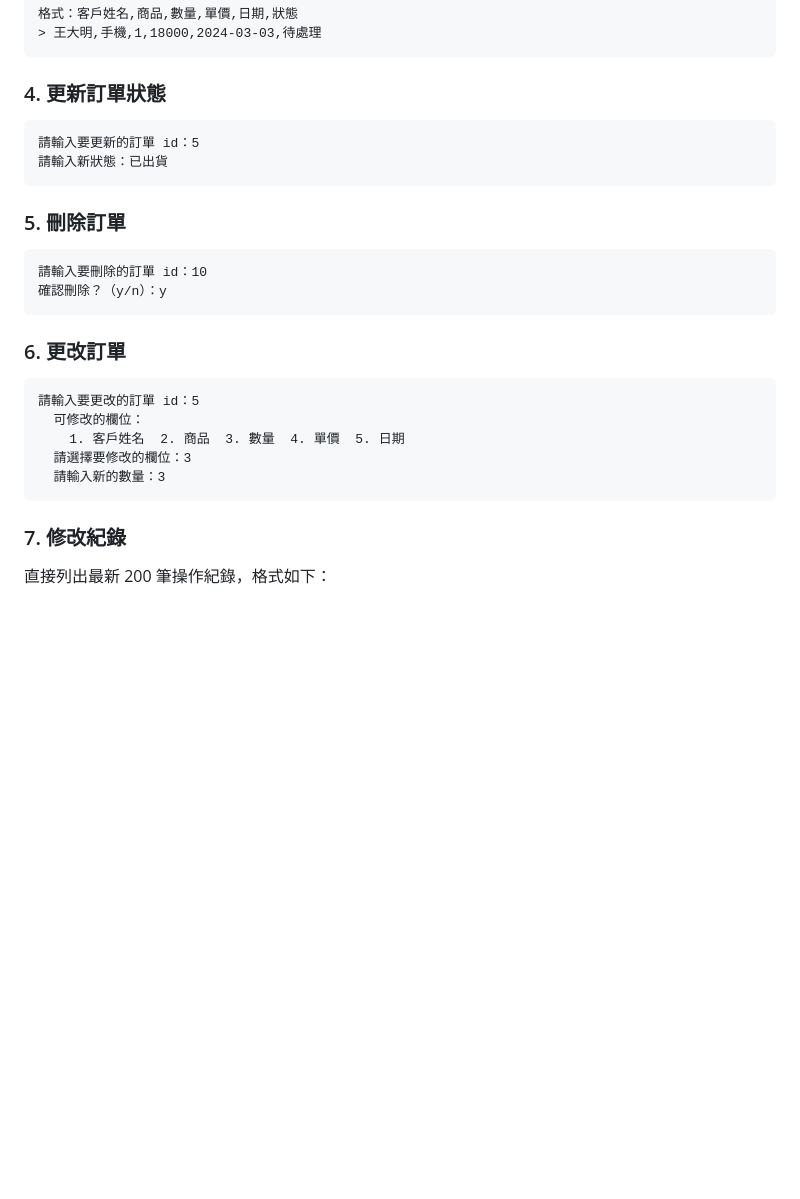
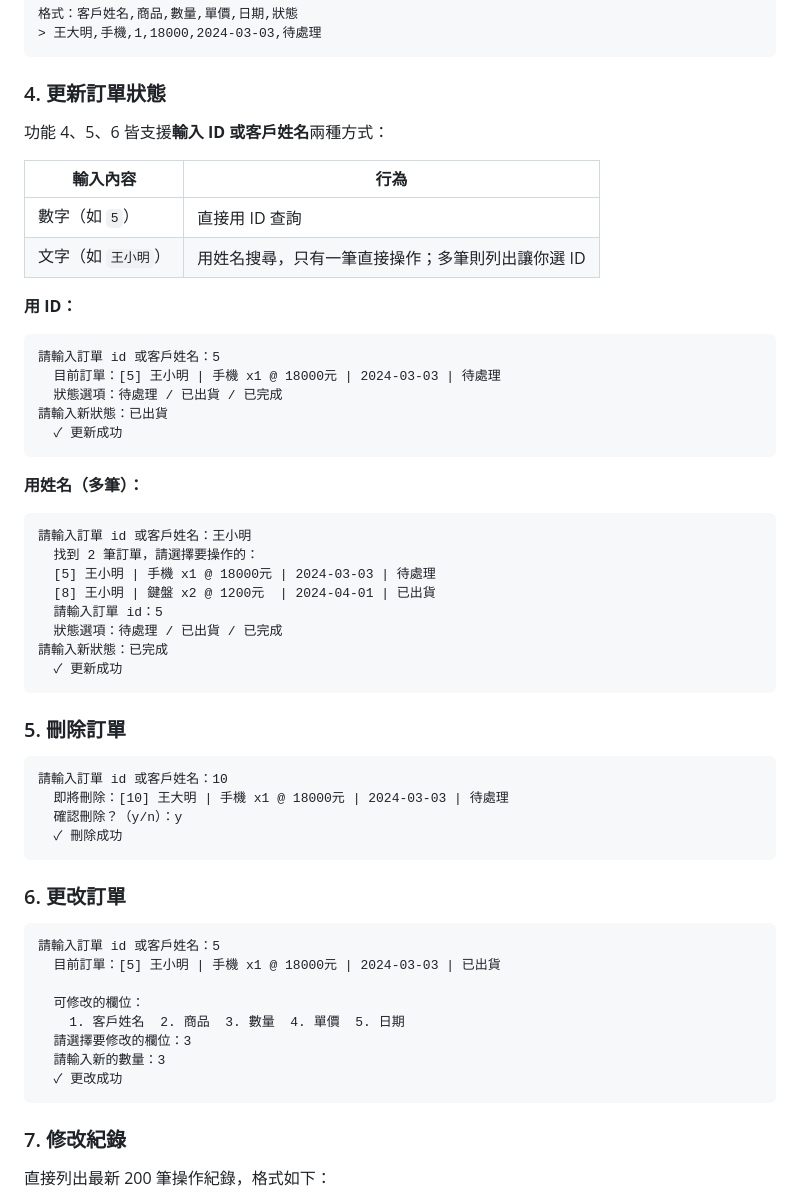
Before and after one commit to percy890713/phpMyAdmin-database-practice, a Markdown page: README.md, the part around the change. Drawn GitHub-style; blank space fills up the shorter version.

Commit message:
docs: update README to reflect ID-or-name lookup for update/delete/modify

````diff
--- a/README.md
+++ b/README.md
@@ -170,26 +170,54 @@ CREATE TABLE order_logs (
 
 ### 4. 更新訂單狀態
 
+功能 4、5、6 皆支援**輸入 ID 或客戶姓名**兩種方式：
+
+| 輸入內容 | 行為 |
+|----------|------|
+| 數字（如 `5`） | 直接用 ID 查詢 |
+| 文字（如 `王小明`） | 用姓名搜尋，只有一筆直接操作；多筆則列出讓你選 ID |
+
+**用 ID：**
 ```
-請輸入要更新的訂單 id：5
+請輸入訂單 id 或客戶姓名：5
+  目前訂單：[5] 王小明 | 手機 x1 @ 18000元 | 2024-03-03 | 待處理
+  狀態選項：待處理 / 已出貨 / 已完成
 請輸入新狀態：已出貨
+  ✓ 更新成功
+```
+
+**用姓名（多筆）：**
+```
+請輸入訂單 id 或客戶姓名：王小明
+  找到 2 筆訂單，請選擇要操作的：
+  [5] 王小明 | 手機 x1 @ 18000元 | 2024-03-03 | 待處理
+  [8] 王小明 | 鍵盤 x2 @ 1200元  | 2024-04-01 | 已出貨
+  請輸入訂單 id：5
+  狀態選項：待處理 / 已出貨 / 已完成
+請輸入新狀態：已完成
+  ✓ 更新成功
 ```
 
 ### 5. 刪除訂單
 
 ```
-請輸入要刪除的訂單 id：10
-確認刪除？（y/n）：y
+請輸入訂單 id 或客戶姓名：10
+  即將刪除：[10] 王大明 | 手機 x1 @ 18000元 | 2024-03-03 | 待處理
+  確認刪除？（y/n）：y
+  ✓ 刪除成功
 ```
 
 ### 6. 更改訂單
 
 ```
-請輸入要更改的訂單 id：5
+請輸入訂單 id 或客戶姓名：5
+  目前訂單：[5] 王小明 | 手機 x1 @ 18000元 | 2024-03-03 | 已出貨
+
   可修改的欄位：
     1. 客戶姓名  2. 商品  3. 數量  4. 單價  5. 日期
   請選擇要修改的欄位：3
   請輸入新的數量：3
+  ✓ 更改成功
 ```
 
 ### 7. 修改紀錄
````
